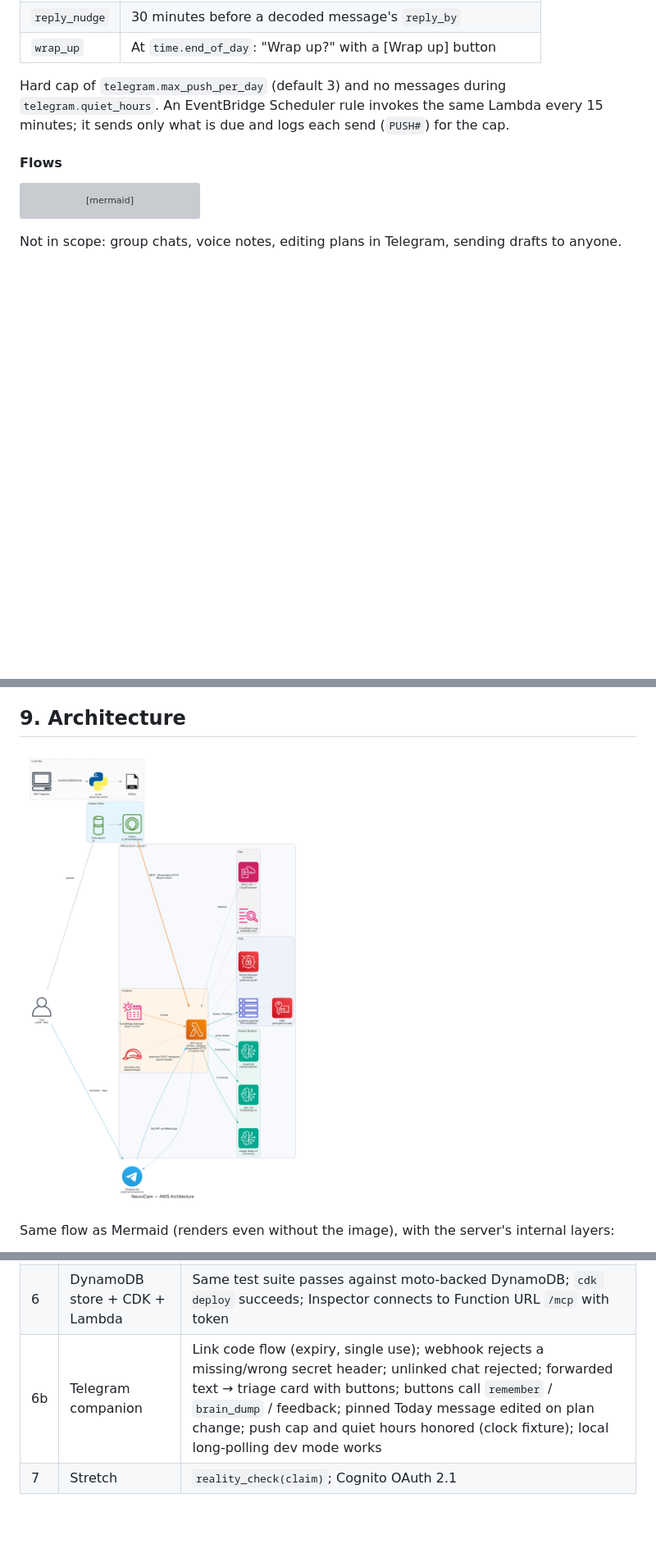
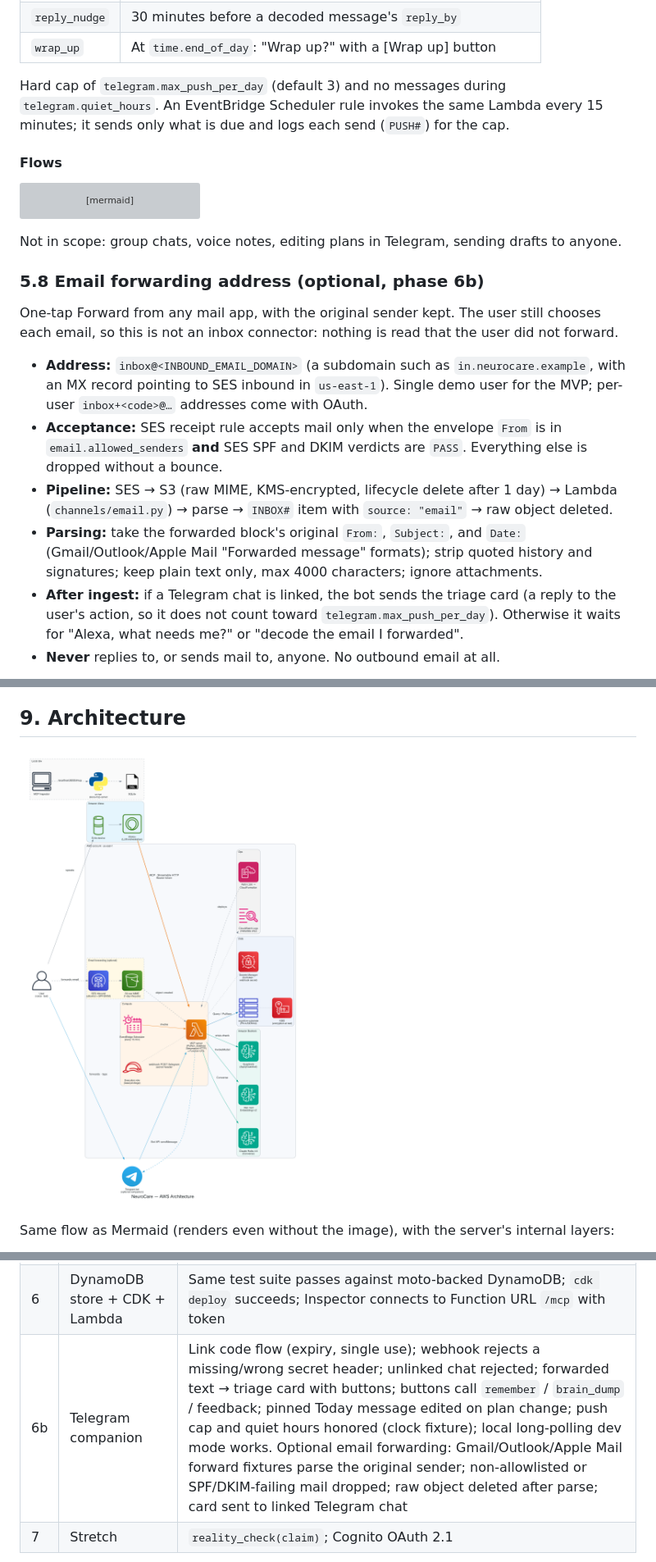
Before and after one commit to navinrc/NeuroCare, a Markdown page: docs/spec.md, 3 parts joined by grey strips. Shown at 82% size. Drawn GitHub-style; pictures changed too: docs/diagrams/aws_architecture.png; blank space fills up the shorter version; grey boxes are pictures that could not be loaded.

````diff
--- a/docs/spec.md
+++ b/docs/spec.md
@@ -593,3 +612,24 @@ sequenceDiagram
 
 Not in scope: group chats, voice notes, editing plans in Telegram, sending drafts to anyone.
 
+### 5.8 Email forwarding address (optional, phase 6b)
+
+One-tap Forward from any mail app, with the original sender kept. The user still chooses each
+email, so this is not an inbox connector: nothing is read that the user did not forward.
+
+- **Address:** `inbox@<INBOUND_EMAIL_DOMAIN>` (a subdomain such as `in.neurocare.example`, with
+  an MX record pointing to SES inbound in `us-east-1`). Single demo user for the MVP; per-user
+  `inbox+<code>@…` addresses come with OAuth.
+- **Acceptance:** SES receipt rule accepts mail only when the envelope `From` is in
+  `email.allowed_senders` **and** SES SPF and DKIM verdicts are `PASS`. Everything else is
+  dropped without a bounce.
+- **Pipeline:** SES → S3 (raw MIME, KMS-encrypted, lifecycle delete after 1 day) → Lambda
+  (`channels/email.py`) → parse → `INBOX#` item with `source: "email"` → raw object deleted.
+- **Parsing:** take the forwarded block's original `From:`, `Subject:`, and `Date:`
+  (Gmail/Outlook/Apple Mail "Forwarded message" formats); strip quoted history and signatures;
+  keep plain text only, max 4000 characters; ignore attachments.
+- **After ingest:** if a Telegram chat is linked, the bot sends the triage card (a reply to the
+  user's action, so it does not count toward `telegram.max_push_per_day`). Otherwise it waits for
+  "Alexa, what needs me?" or "decode the email I forwarded".
+- **Never** replies to, or sends mail to, anyone. No outbound email at all.
+
@@ -881,7 +943,7 @@ Each phase is demoable on its own.
 | 4 | Guardrail: crisis → rumination → hyperfocus | Crisis precheck short-circuits `remember`, `decode`, `log_topic`, and `decompose` (tested); 3rd similar `log_topic` inside window detects; override suppresses; crisis ignores override |
 | 5 | Task breakdown + daily plan | Steps validated (count, minutes, verb-first, step 1 ≤ 5 min); `next_step`/`done_step` walk the list; `split_step` replaces only the current step; `skip_step` moves it to the end; fallback on LLM failure. `brain_dump` splits multi-item text (baseline stores one item) and is short-circuited by the crisis precheck; `plan_today` never exceeds `plan.max_priorities` and respects energy; `wrap_up` rolls unfinished items |
 | 6 | DynamoDB store + CDK + Lambda | Same test suite passes against moto-backed DynamoDB; `cdk deploy` succeeds; Inspector connects to Function URL `/mcp` with token |
-| 6b | Telegram companion | Link code flow (expiry, single use); webhook rejects a missing/wrong secret header; unlinked chat rejected; forwarded text → triage card with buttons; buttons call `remember` / `brain_dump` / feedback; pinned Today message edited on plan change; push cap and quiet hours honored (clock fixture); local long-polling dev mode works |
+| 6b | Telegram companion | Link code flow (expiry, single use); webhook rejects a missing/wrong secret header; unlinked chat rejected; forwarded text → triage card with buttons; buttons call `remember` / `brain_dump` / feedback; pinned Today message edited on plan change; push cap and quiet hours honored (clock fixture); local long-polling dev mode works. Optional email forwarding: Gmail/Outlook/Apple Mail forward fixtures parse the original sender; non-allowlisted or SPF/DKIM-failing mail dropped; raw object deleted after parse; card sent to linked Telegram chat |
 | 7 | Stretch | `reality_check(claim)`; Cognito OAuth 2.1 |
 
 ```mermaid
````
Also changed, not shown: other parts of docs/spec.md (+47 -4 lines), docs/aws-setup.md (+14 -0 lines), 1 other file.
